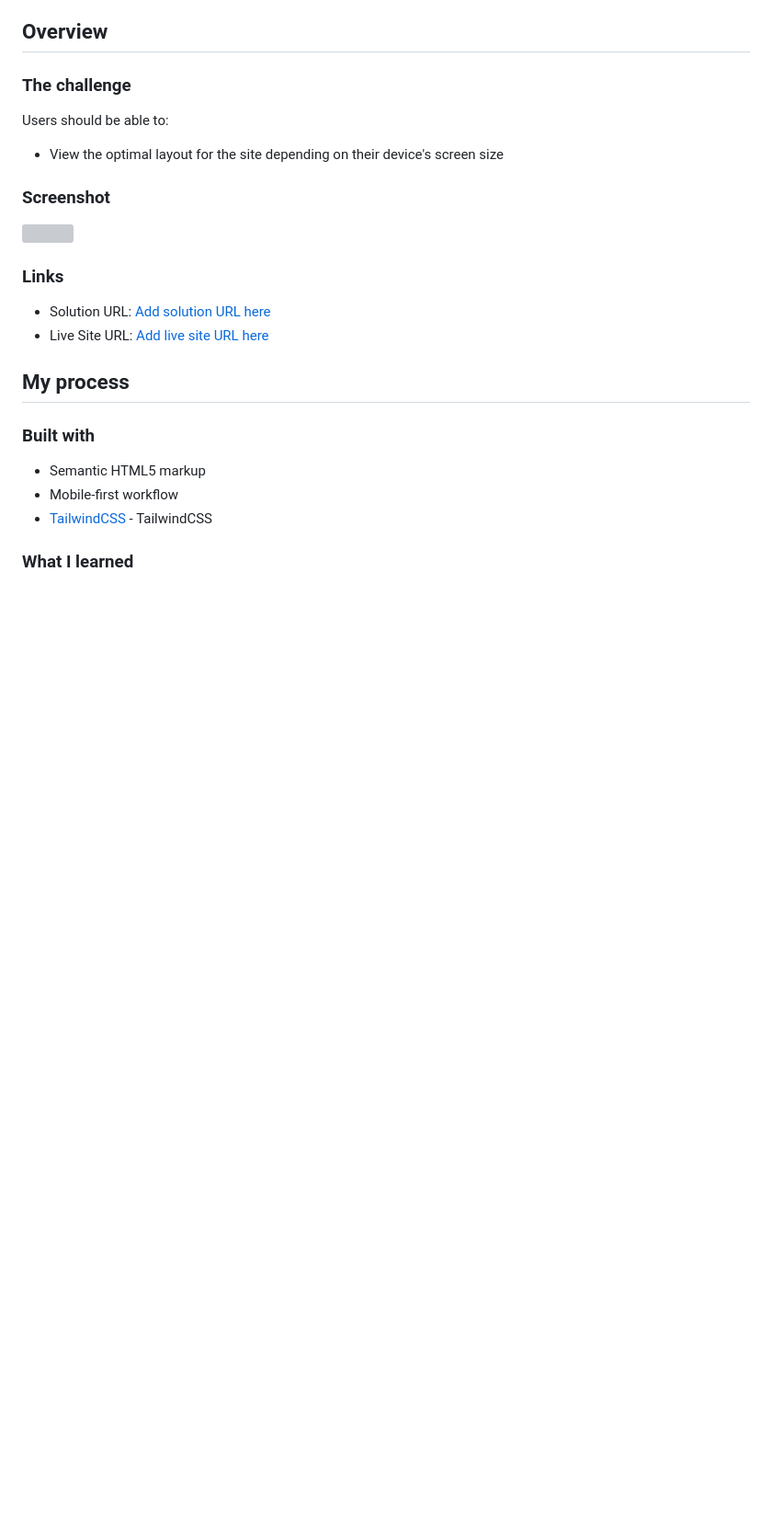
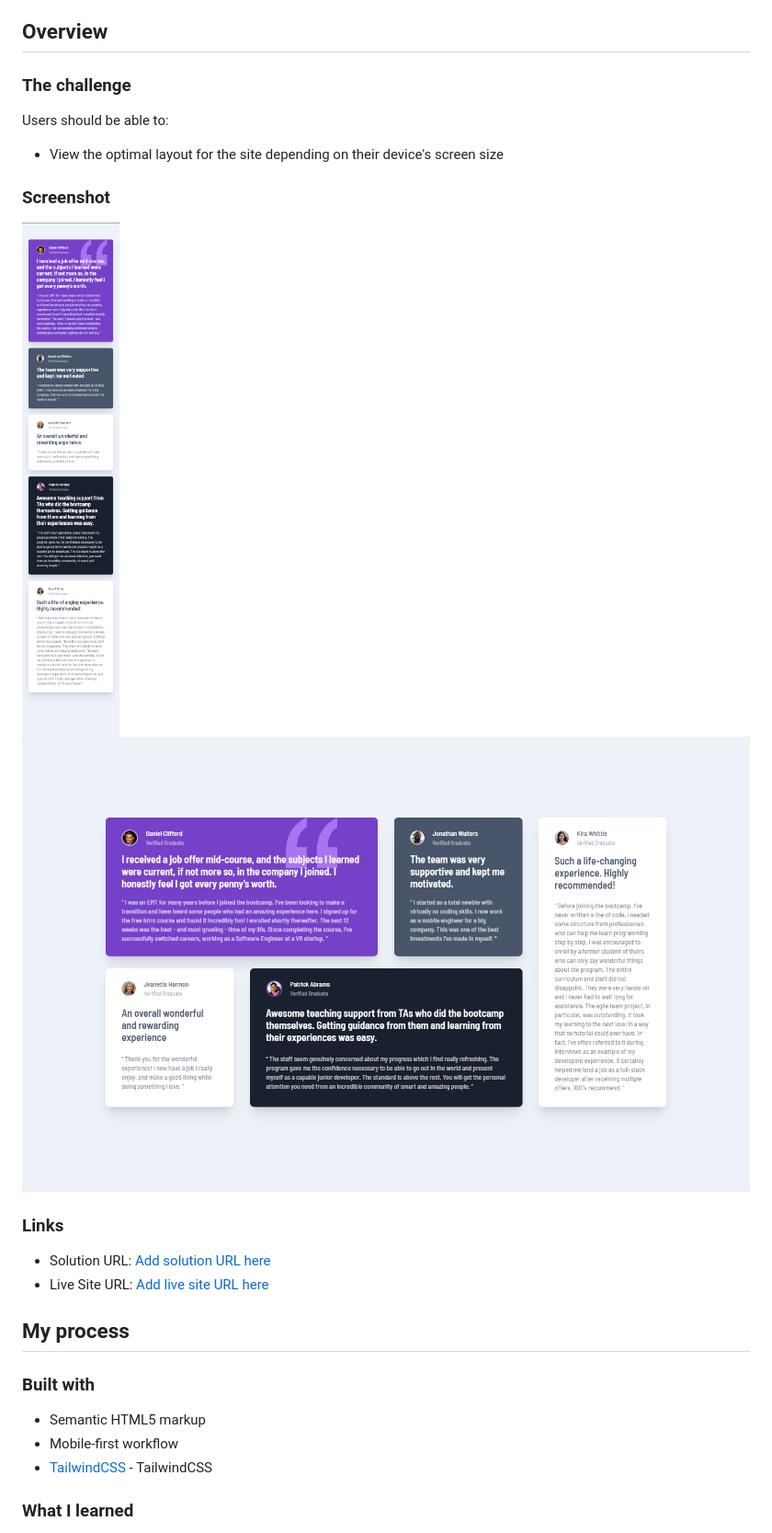
Before and after one commit to kldupless/frontendmentor-testimonialgrid, a Markdown page: testimonials-grid/README.md, the part around the change. Shown: that part at 92% size. GitHub-like rendering; pictures changed too: testimonials-grid/Laptop-1-1440x900.png (added), testimonials-grid/iPhone-X-XS-375x812.png (added); blank space fills up the shorter version; grey boxes are pictures that could not be loaded.

Commit message:
Add screenshots to testimonial grid readme

```diff
--- a/testimonials-grid/README.md
+++ b/testimonials-grid/README.md
@@ -25,7 +25,8 @@ Users should be able to:
 
 ### Screenshot
 
-![](./screenshot.jpg)
+![](./iPhone-X-XS-375x812.png)
+![](./Laptop-1-1440x900.png)
 
 ### Links
 
```
